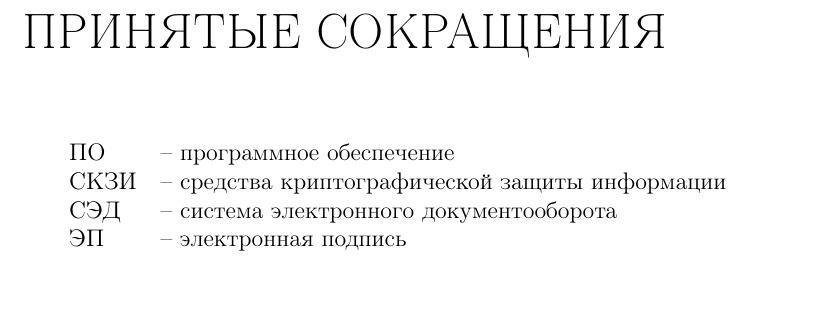
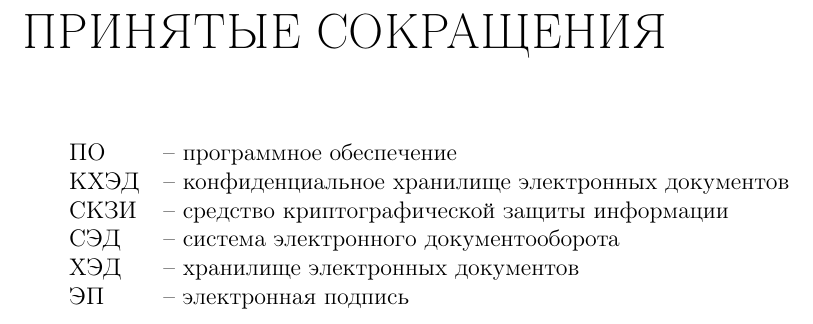
Before and after one commit to cppvik/diploma_latex, a LaTeX thesis (diploma.tex, which reads reductions.tex): part of page 4 of 46, cut so that both start at the same text. Compiled offline with pdfLaTeX; a LaTeX package or settings file that is missing is left out.

Commit message:
reductions: ХЭД, КХЭД
Signed-off-by: Victor Kartashov <victor.kartashov@gmail.com>

```diff
--- a/reductions.tex
+++ b/reductions.tex
@@ -3,8 +3,10 @@
 
 \begin{tabular}{ll}
 \textbf{ПО} & -- программное обеспечение \\
-\textbf{СКЗИ} & -- средства криптографической защиты информации \\
+\textbf{КХЭД} & -- конфиденциальное хранилище электронных документов \\
+\textbf{СКЗИ} & -- средство криптографической защиты информации \\
 \textbf{СЭД} & -- система электронного документооборота \\
+\textbf{ХЭД} & -- хранилище электронных документов \\
 \textbf{ЭП} & -- электронная подпись \\
 \end{tabular}
 
```
